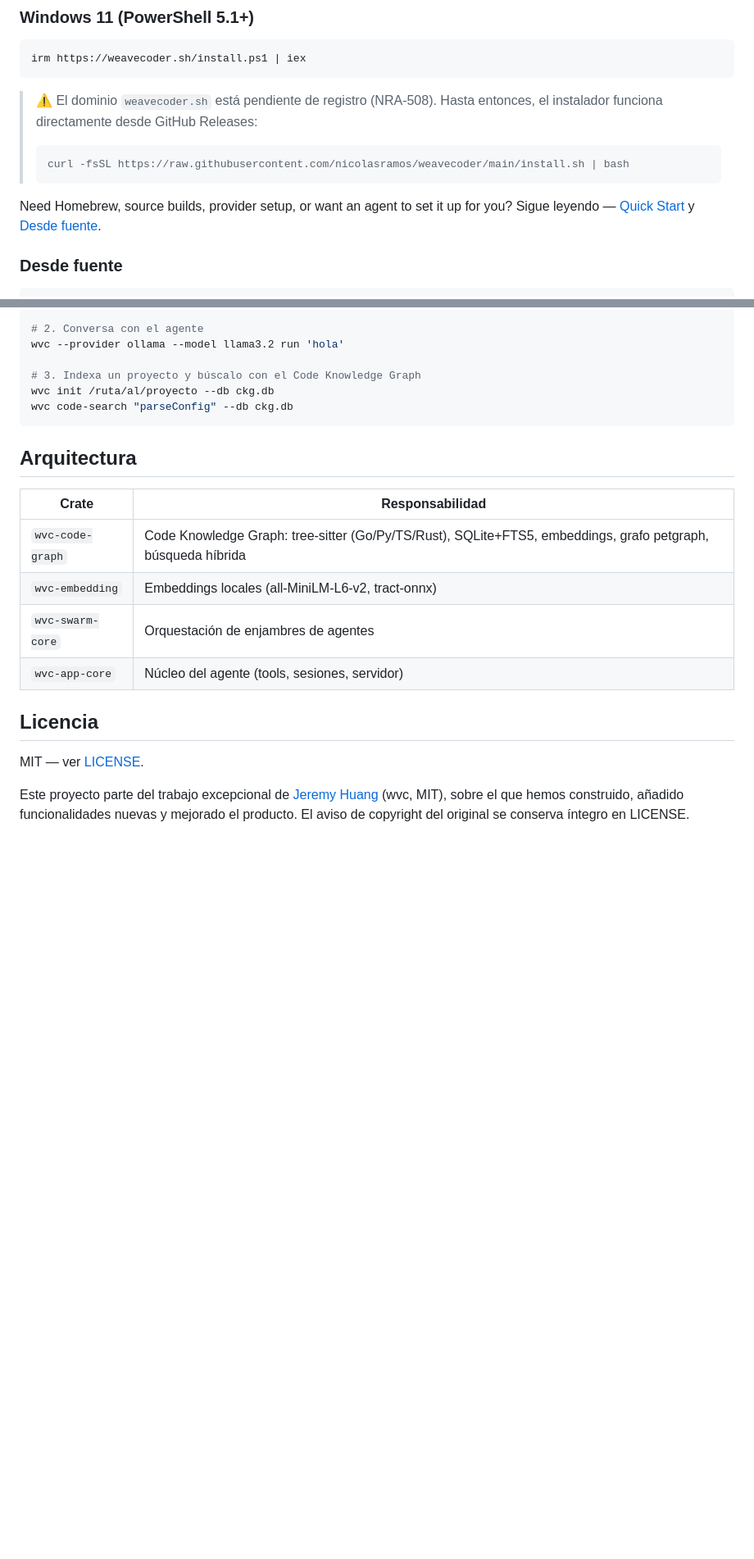
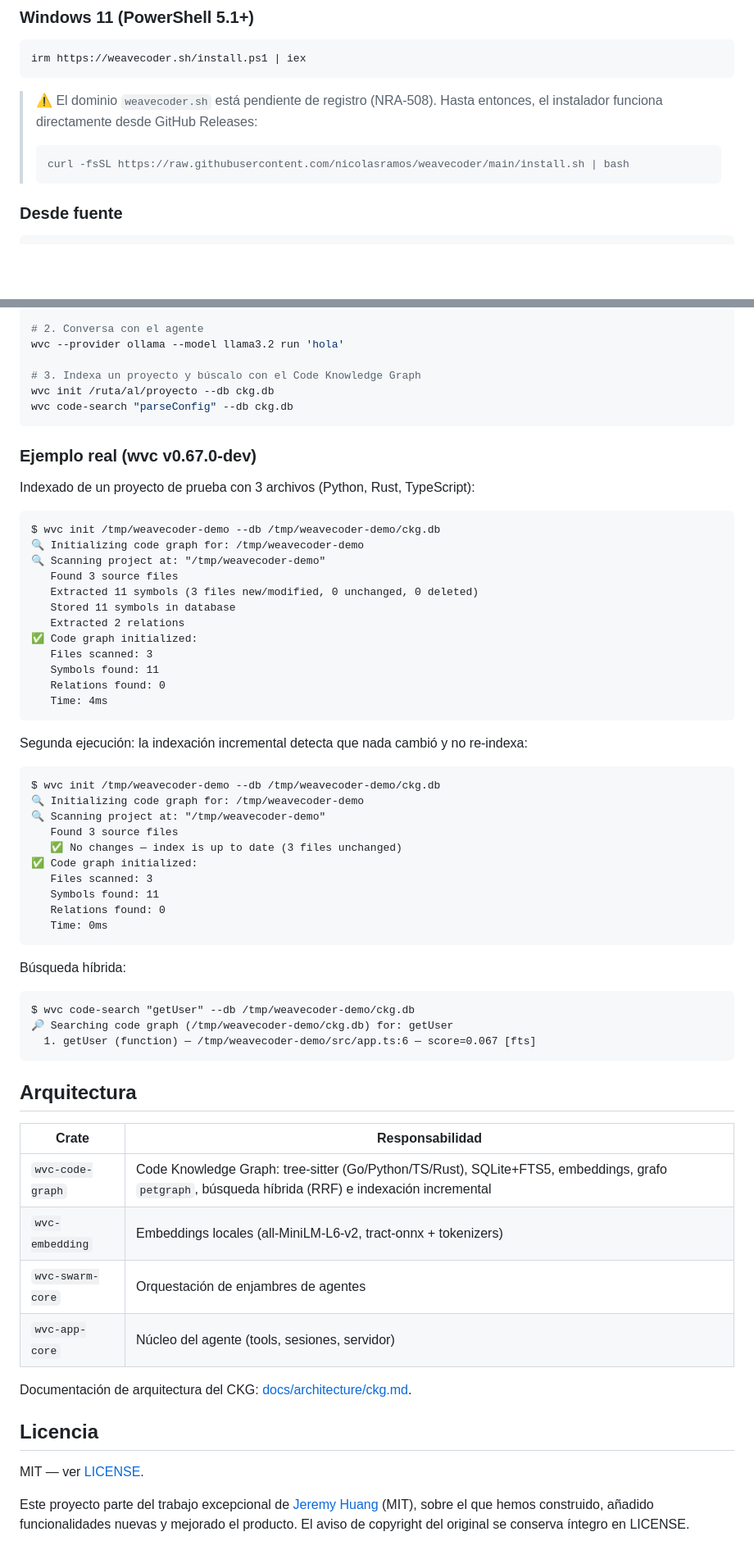
Before and after one commit to nicolasramos-es/weavecoder, a Markdown page: README.md, 2 parts joined by grey strips. Shown at 82% size. Drawn GitHub-style; blank space fills up the shorter version.

Commit message:
docs: actualizar README al estado real del binario wvc v0.67.0-dev (outputs verificados)
Refleja la salida real de wvc --version, wvc version, wvc init y wvc code-search, y matiza el alcance de la búsqueda semántica en el CLI.

````diff
--- a/README.md
+++ b/README.md
@@ -39,8 +53,6 @@ irm https://weavecoder.sh/install.ps1 | iex
 > ```bash
 > curl -fsSL https://raw.githubusercontent.com/nicolasramos/weavecoder/main/install.sh | bash
 > ```
-
-Need Homebrew, source builds, provider setup, or want an agent to set it up for you? Sigue leyendo — [Quick Start](#quick-start) y [Desde fuente](#desde-fuente).
 
 ### Desde fuente
 
@@ -66,17 +78,61 @@ wvc init /ruta/al/proyecto --db ckg.db
 wvc code-search "parseConfig" --db ckg.db
 ```
 
+### Ejemplo real (wvc v0.67.0-dev)
+
+Indexado de un proyecto de prueba con 3 archivos (Python, Rust, TypeScript):
+
+```text
+$ wvc init /tmp/weavecoder-demo --db /tmp/weavecoder-demo/ckg.db
+🔍 Initializing code graph for: /tmp/weavecoder-demo
+🔍 Scanning project at: "/tmp/weavecoder-demo"
+   Found 3 source files
+   Extracted 11 symbols (3 files new/modified, 0 unchanged, 0 deleted)
+   Stored 11 symbols in database
+   Extracted 2 relations
+✅ Code graph initialized:
+   Files scanned: 3
+   Symbols found: 11
+   Relations found: 0
+   Time: 4ms
+```
+
+Segunda ejecución: la indexación incremental detecta que nada cambió y no re-indexa:
+
+```text
+$ wvc init /tmp/weavecoder-demo --db /tmp/weavecoder-demo/ckg.db
+🔍 Initializing code graph for: /tmp/weavecoder-demo
+🔍 Scanning project at: "/tmp/weavecoder-demo"
+   Found 3 source files
+   ✅ No changes — index is up to date (3 files unchanged)
+✅ Code graph initialized:
+   Files scanned: 3
+   Symbols found: 11
+   Relations found: 0
+   Time: 0ms
+```
+
+Búsqueda híbrida:
+
+```text
+$ wvc code-search "getUser" --db /tmp/weavecoder-demo/ckg.db
+🔎 Searching code graph (/tmp/weavecoder-demo/ckg.db) for: getUser
+  1. getUser (function) — /tmp/weavecoder-demo/src/app.ts:6 — score=0.067 [fts]
+```
+
 ## Arquitectura
 
 | Crate | Responsabilidad |
 |---|---|
-| `wvc-code-graph` | Code Knowledge Graph: tree-sitter (Go/Py/TS/Rust), SQLite+FTS5, embeddings, grafo petgraph, búsqueda híbrida |
-| `wvc-embedding` | Embeddings locales (all-MiniLM-L6-v2, tract-onnx) |
+| `wvc-code-graph` | Code Knowledge Graph: tree-sitter (Go/Python/TS/Rust), SQLite+FTS5, embeddings, grafo `petgraph`, búsqueda híbrida (RRF) e indexación incremental |
+| `wvc-embedding` | Embeddings locales (all-MiniLM-L6-v2, tract-onnx + tokenizers) |
 | `wvc-swarm-core` | Orquestación de enjambres de agentes |
 | `wvc-app-core` | Núcleo del agente (tools, sesiones, servidor) |
+
+Documentación de arquitectura del CKG: [docs/architecture/ckg.md](docs/architecture/ckg.md).
 
 ## Licencia
 
 MIT — ver [LICENSE](LICENSE).
 
-Este proyecto parte del trabajo excepcional de [Jeremy Huang](https://github.com/1jehuang) (wvc, MIT), sobre el que hemos construido, añadido funcionalidades nuevas y mejorado el producto. El aviso de copyright del original se conserva íntegro en LICENSE.
+Este proyecto parte del trabajo excepcional de [Jeremy Huang](https://github.com/1jehuang) (MIT), sobre el que hemos construido, añadido funcionalidades nuevas y mejorado el producto. El aviso de copyright del original se conserva íntegro en LICENSE.
````
Also changed, not shown: other parts of README.md (+21 -7 lines).
